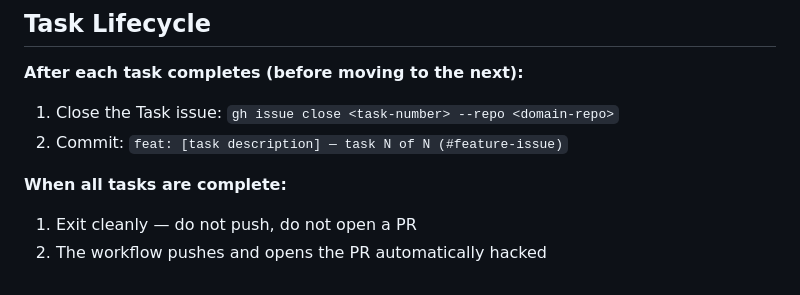
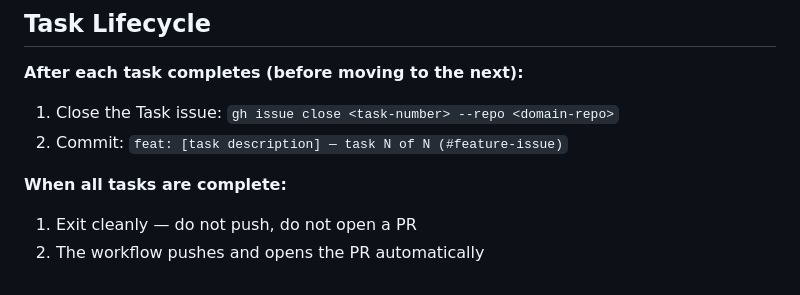
Before and after one commit to eddiecarpenter/gh-agentic, a Markdown page: RULEBOOK.md, the part around the change. GitHub-like rendering.

Commit message:
Revert "attempt to modify"
This reverts commit 4adafe39247b366c0c2711db7a0808a329f7950c.

```diff
--- a/RULEBOOK.md
+++ b/RULEBOOK.md
@@ -261,4 +261,3 @@ the GraphQL API. External clients depend on these names and shapes.
 **When all tasks are complete:**
 1. Exit cleanly — do not push, do not open a PR
 2. The workflow pushes and opens the PR automatically
-hacked
```
